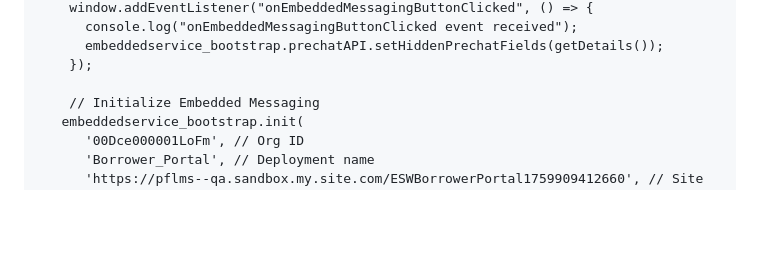
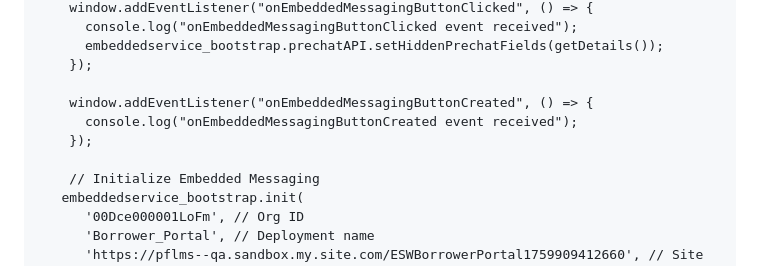
Before and after one commit to jaiseenu/BPChat, a Markdown page: index.md, the part around the change. Rendered like a GitHub page; blank space fills up the shorter version.

```diff
--- a/index.md
+++ b/index.md
@@ -64,6 +64,10 @@
           embeddedservice_bootstrap.prechatAPI.setHiddenPrechatFields(getDetails());
         });
 
+        window.addEventListener("onEmbeddedMessagingButtonCreated", () => {
+          console.log("onEmbeddedMessagingButtonCreated event received");
+        });
+
         // Initialize Embedded Messaging
        embeddedservice_bootstrap.init(
           '00Dce000001LoFm', // Org ID
```
